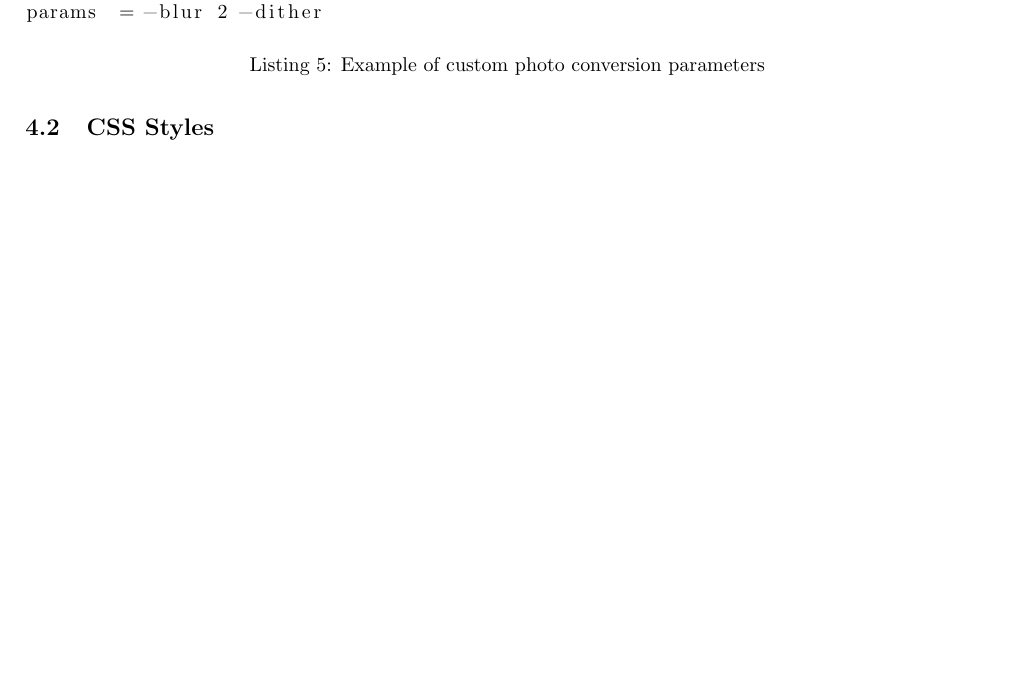
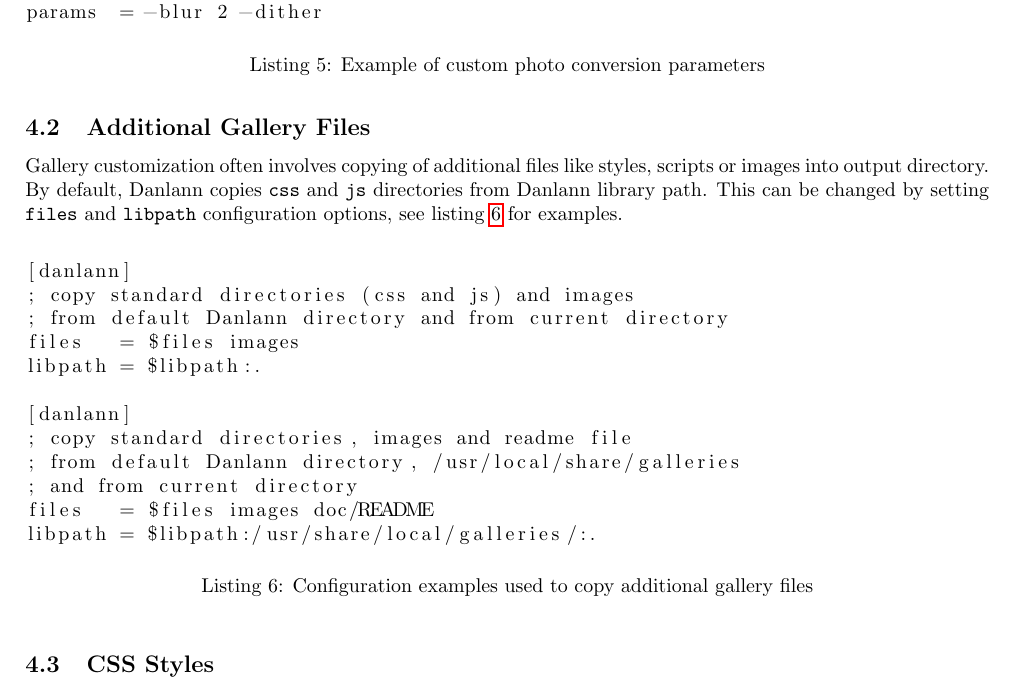
Before and after one commit to BackupTheBerlios/danlann-svn, a LaTeX document (trunk/doc/danlann-manual.tex): part of page 4 of 4 before the commit and part of page 4 of 5 after it, cut so that both start at the same text, the shorter picture padded with empty space. Compiled offline with pdfLaTeX.

Commit message:
r1332@borg:  wrobell | 2006-08-28 23:55:16 +0100  - described configuration options related to copying of additional gallery    files

```diff
--- a/trunk/doc/danlann-manual.tex
+++ b/trunk/doc/danlann-manual.tex
@@ -236,6 +236,33 @@ listing~\ref{conf:photo:example:thumb} for configuration changes)
 \item apply Floyd/Steinberg error diffusion to thumbnail image
 \end{itemize}
 
+\subsection{Additional Gallery Files}
+Gallery customization often involves copying of additional files like
+styles, scripts or images into output directory. By default, Danlann copies
+\texttt{css} and \texttt{js} directories from Danlann library path. This
+can be changed by setting \texttt{files} and \texttt{libpath} configuration
+options, see listing~\ref{conf:copy} for examples.
+
+\begin{listing}
+\begin{lstlisting}
+[danlann]
+; copy standard directories (css and js) and images
+; from default Danlann directory and from current directory
+files   = $files images
+libpath = $libpath:.
+\end{lstlisting}
+
+\begin{lstlisting}
+[danlann]
+; copy standard directories, images and readme file
+; from default Danlann directory, /usr/local/share/galleries
+; and from current directory
+files   = $files images doc/README
+libpath = $libpath:/usr/share/local/galleries/:.
+\end{lstlisting}
+\caption{Configuration examples used to copy additional gallery files}\label{conf:copy}
+\end{listing}
+
 \subsection{CSS Styles}
 
 \subsection{JavaScript Effects}
```
